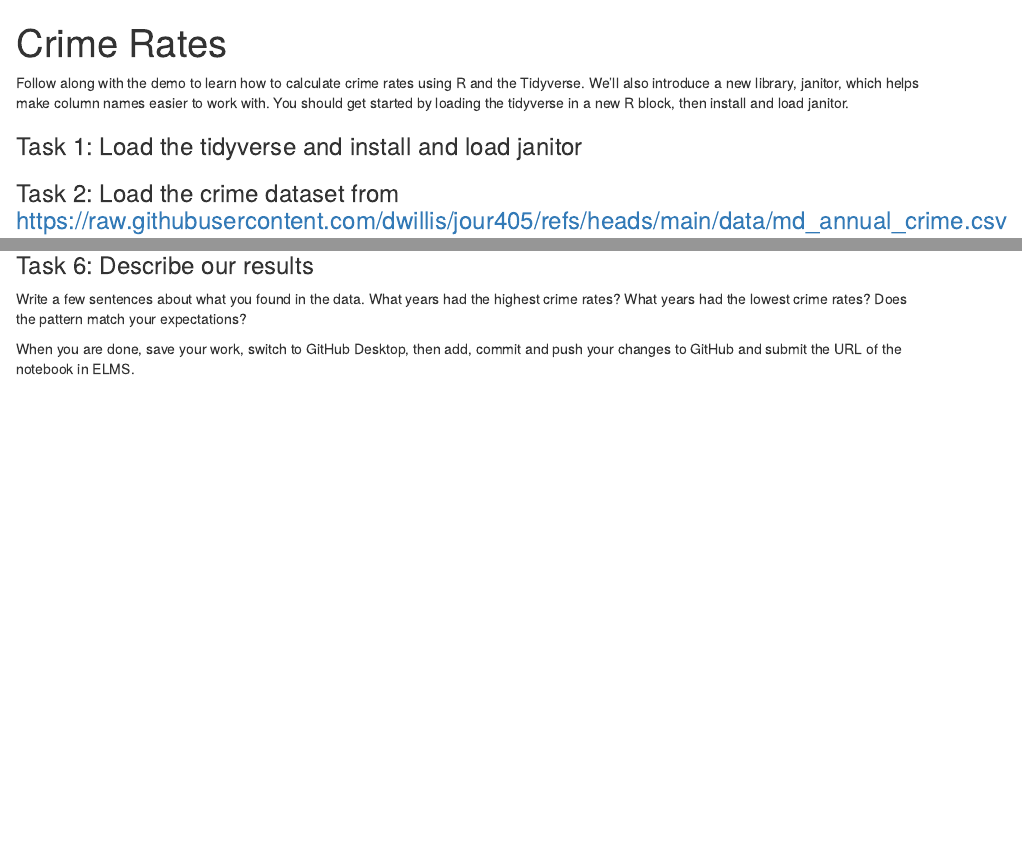
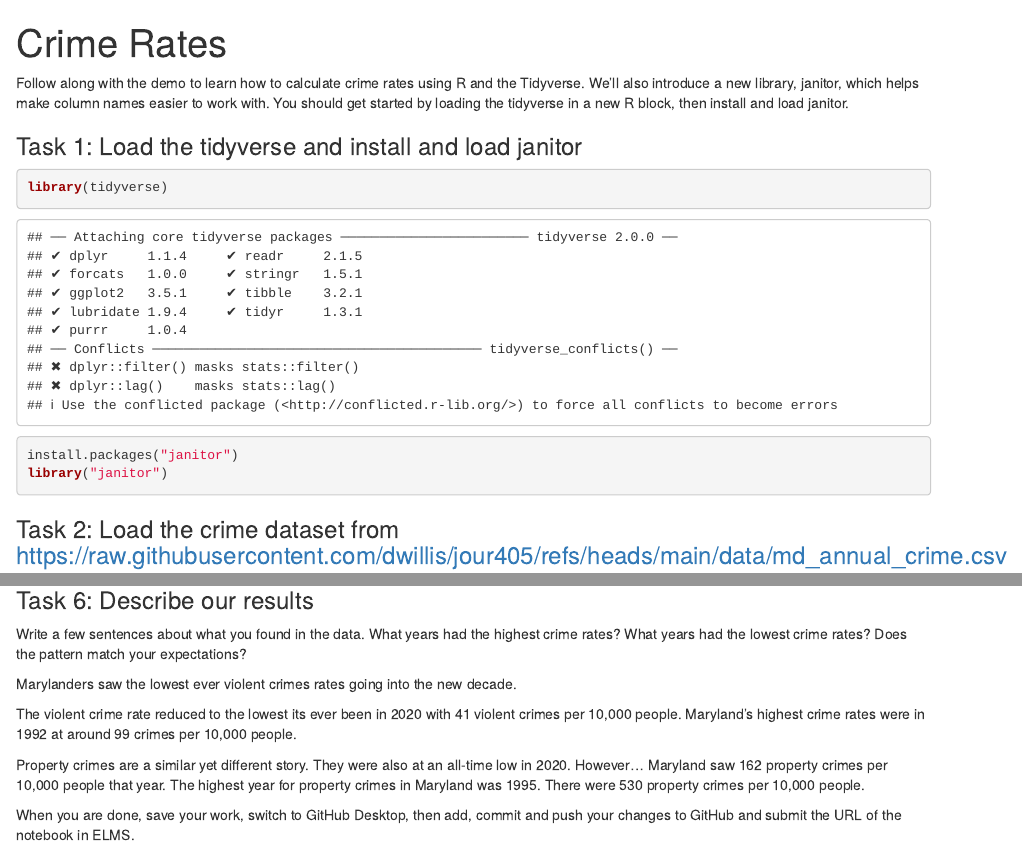
Before and after one commit to avathompsonjour/jour405_spring25, an R Markdown document (activities/CrimeRates.Rmd): the page in a window 1100 px wide, from its top, and a second part further down, joined at a grey line. Rendered offline with R 4.5, knitr and Pandoc, with nearby package versions; some code elsewhere in the file could not run offline; column names are cleaned by a stand-in for the janitor package.

Commit message:
crimerates

````diff
--- a/activities/CrimeRates.Rmd
+++ b/activities/CrimeRates.Rmd
@@ -5,7 +5,12 @@ title: "Crime Rates"
 Follow along with the demo to learn how to calculate crime rates using R and the Tidyverse. We'll also introduce a new library, janitor, which helps make column names easier to work with. You should get started by loading the tidyverse in a new R block, then install and load janitor.
 
 ### Task 1: Load the tidyverse and install and load janitor
-
+```{r}
+library(tidyverse)
+install.packages("janitor")
+library("janitor")
+```
 
 
 ### Task 2: Load the crime dataset from https://raw.githubusercontent.com/dwillis/jour405/refs/heads/main/data/md_annual_crime.csv
+```{r}
@@ -28,6 +41,12 @@ Follow along with the demo to learn how to calculate crime rates using R and the
 
 Write a few sentences about what you found in the data. What years had the highest crime rates? What years had the lowest crime rates? Does the pattern match your expectations?
 
+Marylanders saw the lowest ever violent crimes rates going into the new decade.
+
+The violent crime rate reduced to the lowest its ever been in 2020 with 41 violent crimes per 10,000 people. Maryland's highest crime rates were in 1992 at around 99 crimes per 10,000 people.
+
+Property crimes are a similar yet different story. They were also at an all-time low in 2020. However... Maryland saw 162 property crimes per 10,000 people that year. The highest year for property crimes in Maryland was 1995. There were 530 property crimes per 10,000 people.
+
 
 
 
````
Also changed, not shown: activities/CrimeRates.Rmd (8 more changed lines).
